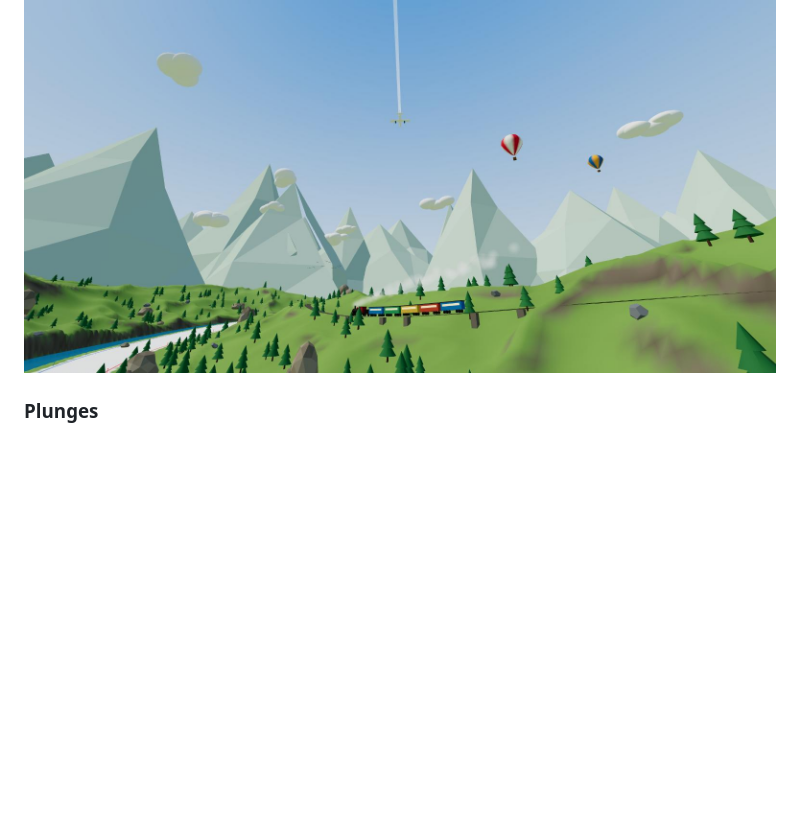
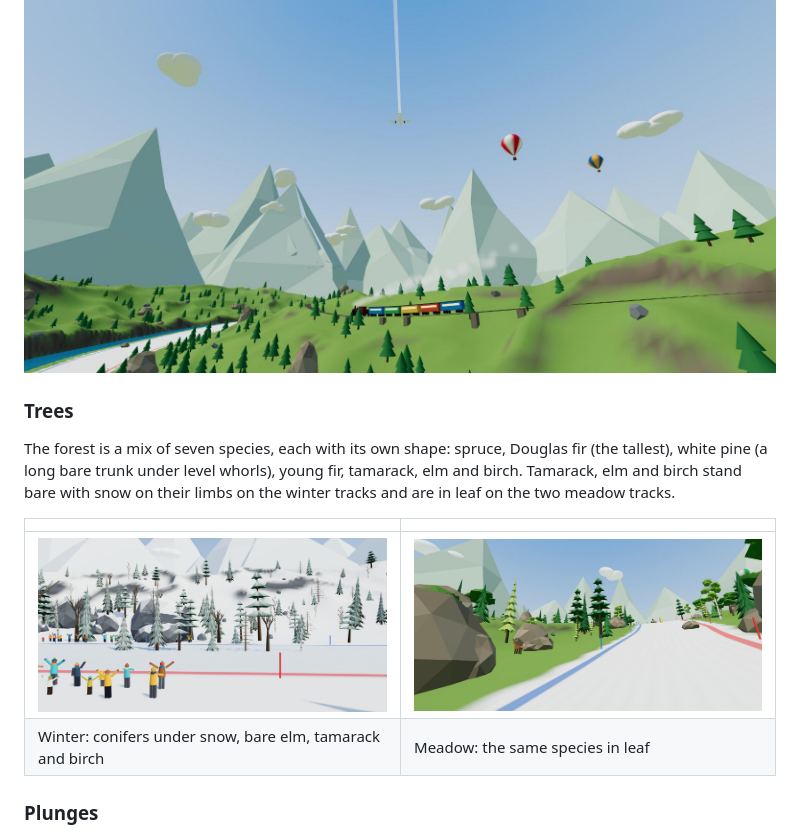
Before and after one commit to robertorenz/snowmobile, a Markdown page: README.md, the part around the change. Rendered like a GitHub page; pictures changed too: docs/screenshots/trees-meadow.jpg (added), docs/screenshots/trees-winter.jpg (added); blank space fills up the shorter version.

Commit message:
Lighter bare tamarack; document the tree species
Co-Authored-By: Claude Fable 5.1 <noreply@anthropic.com>

```diff
--- a/README.md
+++ b/README.md
@@ -168,6 +168,15 @@ Most of this is there to look at; the deer and the avalanche are the exceptions.
 
 ![A steam train, balloons, clouds and an airliner over Thaw Meadow](docs/screenshots/scenery.jpg)
 
+### Trees
+
+The forest is a mix of seven species, each with its own shape: spruce, Douglas fir (the tallest), white pine (a long bare trunk under level whorls), young fir, tamarack, elm and birch. Tamarack, elm and birch stand bare with snow on their limbs on the winter tracks and are in leaf on the two meadow tracks.
+
+| | |
+|---|---|
+| ![Winter forest](docs/screenshots/trees-winter.jpg) | ![Meadow forest](docs/screenshots/trees-meadow.jpg) |
+| Winter: conifers under snow, bare elm, tamarack and birch | Meadow: the same species in leaf |
+
 ### Plunges
 
 Eleven of the twelve tracks (all but Mirror Lake) have at least one plunge: a drop of 24 to 75 m in under 200 m, with grades of 40 to 60%. On eight of them the drop is bent into a slalom with bends as tight as a 20 m radius, so it cannot be taken flat out: brake, swerve, and pick a line. On the circuits each plunge is paid for by an equally steep climb elsewhere on the lap. The camera tips down into drops and up at climbs so you can see what is coming.
```
Also changed, not shown: 1 other file.
